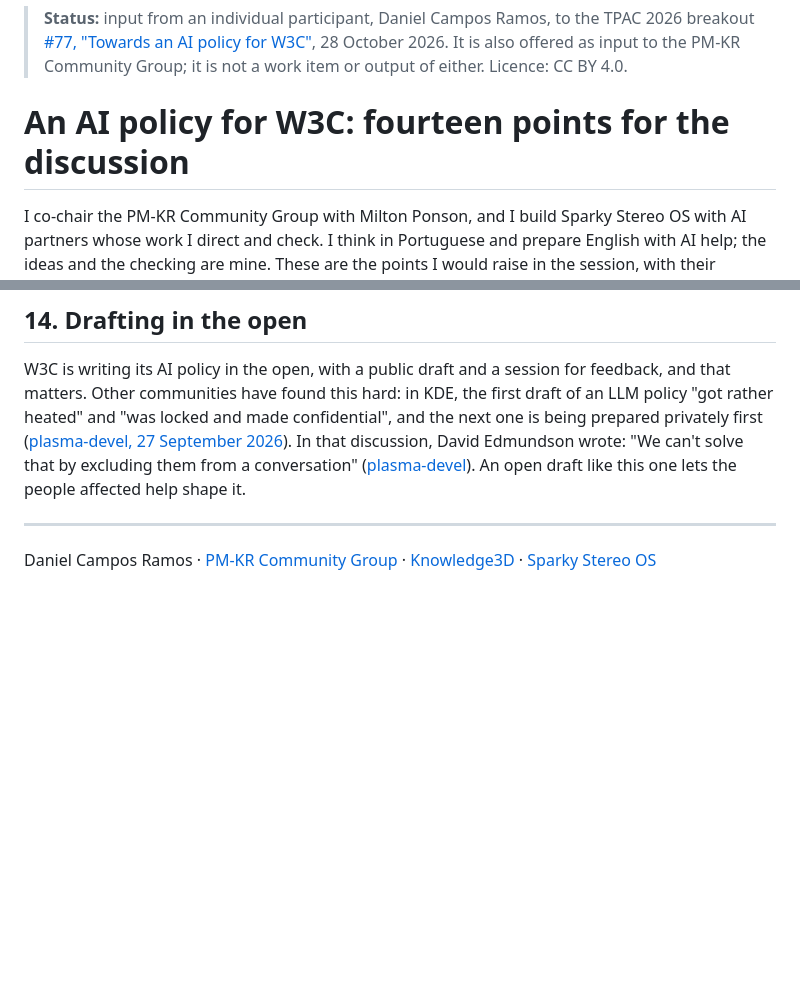
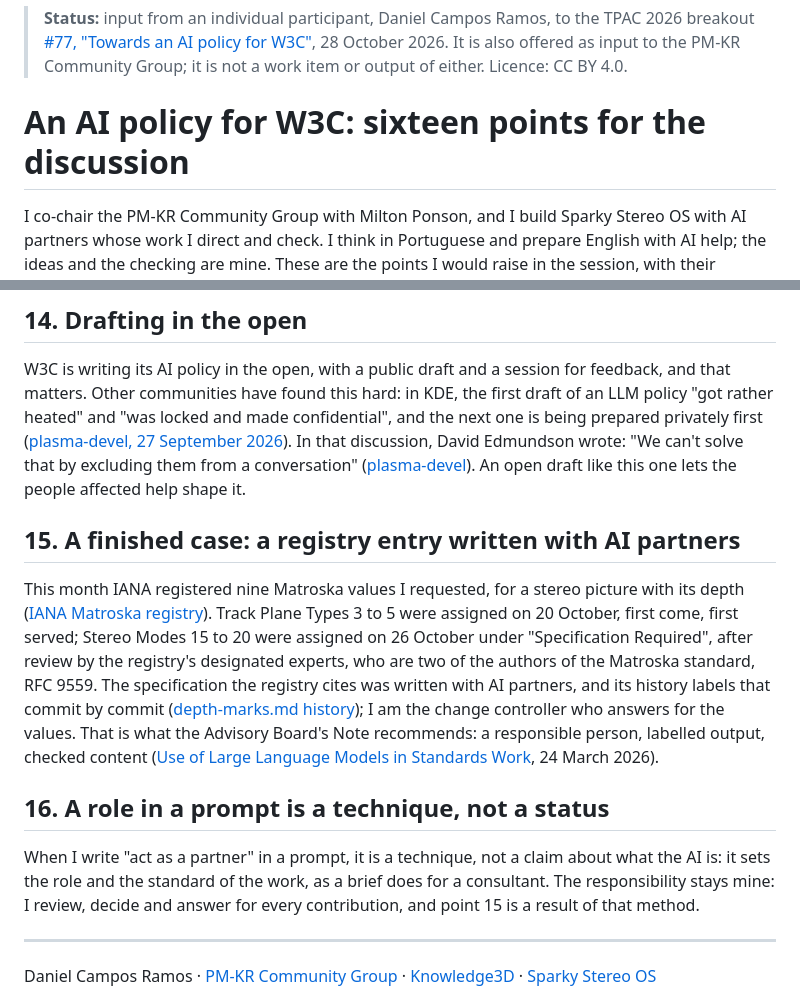
Before and after one commit to w3c-cg/pm-kr, a Markdown page: talks/2026-10-28-tpac-ai-policy/README.md, 2 parts joined by grey strips. GitHub-like rendering; blank space fills up the shorter version.

Commit message:
talks: AI policy input, a registry entry written with AI partners, and a prompt role as a technique
Points 15 and 16 for TPAC breakout #77, so the session's IRC needs one link: IANA's Matroska registrations of 20 and 26 October 2026, whose specification was written with AI partners and labelled commit by commit, reviewed by the registry's designated experts; and "act as a partner" explained as a prompt technique with the responsibility staying with the person.

Assisted-by: Claude Opus 5.5 via Claude Code

```diff
--- a/talks/2026-10-28-tpac-ai-policy/README.md
+++ b/talks/2026-10-28-tpac-ai-policy/README.md
@@ -1,7 +1,7 @@
 <!-- Input to the PM-KR Community Group from an individual participant. Not a work item or output of the group. -->
 > **Status:** input from an individual participant, Daniel Campos Ramos, to the TPAC 2026 breakout [#77, "Towards an AI policy for W3C"](https://github.com/w3c/tpac2026-breakouts/issues/77), 28 October 2026. It is also offered as input to the PM-KR Community Group; it is not a work item or output of either. Licence: CC BY 4.0.
 
-# An AI policy for W3C: fourteen points for the discussion
+# An AI policy for W3C: sixteen points for the discussion
 
 I co-chair the PM-KR Community Group with Milton Ponson, and I build Sparky Stereo OS with AI partners whose work I direct and check.
 I think in Portuguese and prepare English with AI help; the ideas and the checking are mine.
@@ -128,6 +128,18 @@ Other communities have found this hard: in KDE, the first draft of an LLM policy
 In that discussion, David Edmundson wrote: "We can't solve that by excluding them from a conversation" ([plasma-devel](https://mail.kde.org/pipermail/plasma-devel/2026-September/124156.html)).
 An open draft like this one lets the people affected help shape it.
 
+## 15. A finished case: a registry entry written with AI partners
+
+This month IANA registered nine Matroska values I requested, for a stereo picture with its depth ([IANA Matroska registry](https://www.iana.org/assignments/matroska)).
+Track Plane Types 3 to 5 were assigned on 20 October, first come, first served; Stereo Modes 15 to 20 were assigned on 26 October under "Specification Required", after review by the registry's designated experts, who are two of the authors of the Matroska standard, RFC 9559.
+The specification the registry cites was written with AI partners, and its history labels that commit by commit ([depth-marks.md history](https://github.com/Sparky-OS/stereo-layer/commits/main/docs/depth-marks.md)); I am the change controller who answers for the values.
+That is what the Advisory Board's Note recommends: a responsible person, labelled output, checked content ([Use of Large Language Models in Standards Work](https://www.w3.org/TR/llms-standards/), 24 March 2026).
+
+## 16. A role in a prompt is a technique, not a status
+
+When I write "act as a partner" in a prompt, it is a technique, not a claim about what the AI is: it sets the role and the standard of the work, as a brief does for a consultant.
+The responsibility stays mine: I review, decide and answer for every contribution, and point 15 is a result of that method.
+
 ---
 
 Daniel Campos Ramos · [PM-KR Community Group](https://www.w3.org/community/pm-kr/) · [Knowledge3D](https://github.com/danielcamposramos/Knowledge3D) · [Sparky Stereo OS](https://github.com/Sparky-OS/sparky-stereo-os)
```
